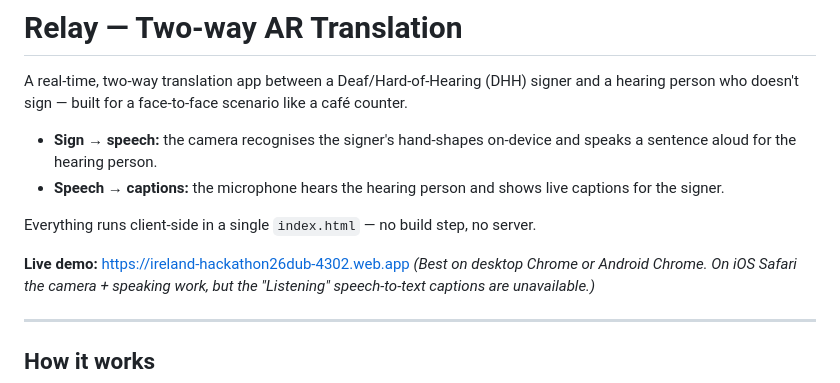
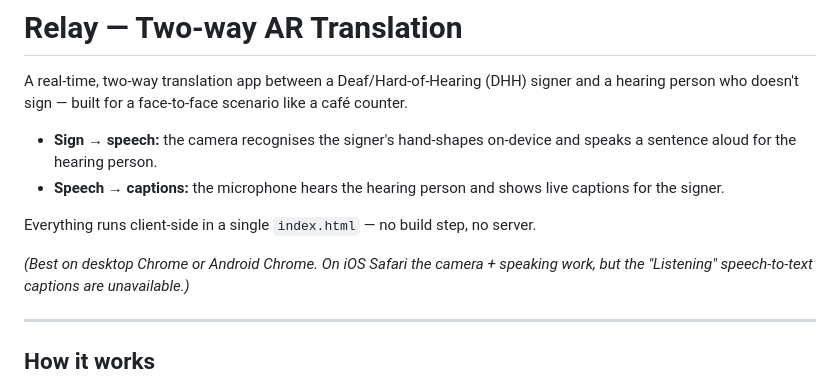
Before and after one commit to Nazzal-hmm/Relay, a Markdown page: README.md, the part around the change. Drawn GitHub-style.

Commit message:
Update README to remove demo link
Removed live demo link and updated formatting.

```diff
--- a/README.md
+++ b/README.md
@@ -7,7 +7,6 @@ A real-time, two-way translation app between a Deaf/Hard-of-Hearing (DHH) signer
 
 Everything runs client-side in a single `index.html` — no build step, no server.
 
-**Live demo:** https://ireland-hackathon26dub-4302.web.app
 *(Best on desktop Chrome or Android Chrome. On iOS Safari the camera + speaking work, but the "Listening" speech-to-text captions are unavailable.)*
 
 ---
```
